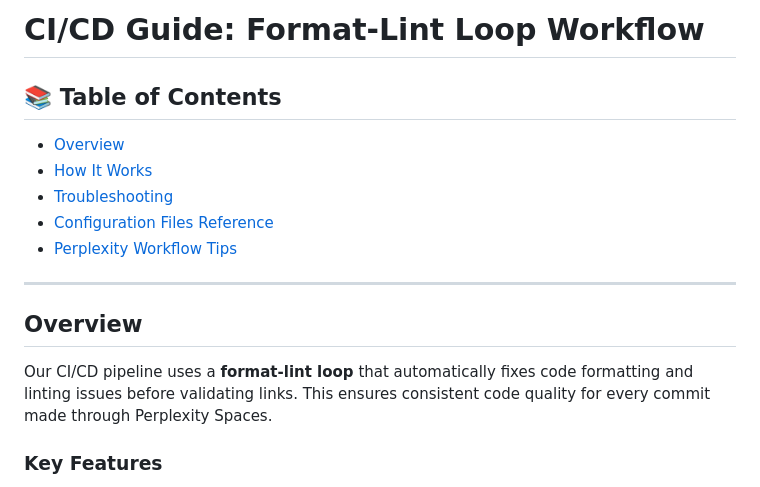
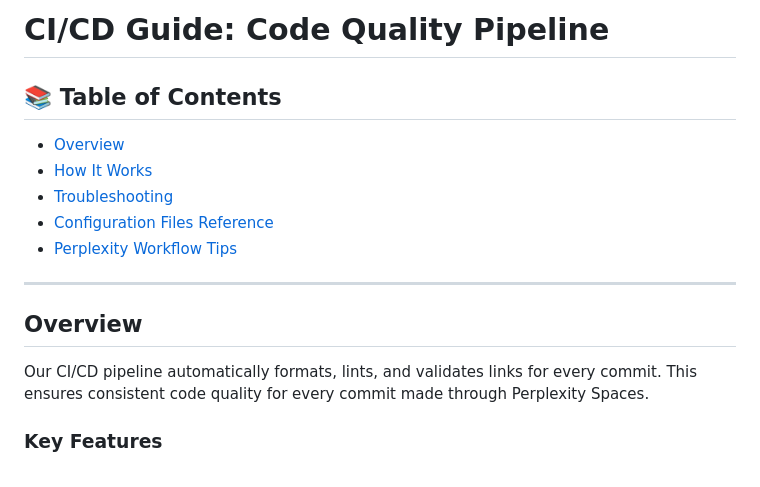
Before and after one commit to borealBytes/startup-blueprint, a Markdown page: .github/CI_CD_GUIDE.md, the part around the change. Rendered like a GitHub page.

Commit message:
docs(ci): Rename to 'Code Quality Pipeline' for accuracy
- Change from 'Format-Lint Loop Workflow' to 'Code Quality Pipeline'
- More accurate description of single linear process
- Update overview text to remove 'loop' terminology
- 'Loop' implied iteration, but workflow is linear

```diff
--- a/.github/CI_CD_GUIDE.md
+++ b/.github/CI_CD_GUIDE.md
@@ -1,4 +1,4 @@
-# CI/CD Guide: Format-Lint Loop Workflow
+# CI/CD Guide: Code Quality Pipeline
 
 ## 📚 Table of Contents
 
@@ -12,7 +12,7 @@
 
 ## Overview
 
-Our CI/CD pipeline uses a **format-lint loop** that automatically fixes code formatting and linting issues before validating links. This ensures consistent code quality for every commit made through Perplexity Spaces.
+Our CI/CD pipeline automatically formats, lints, and validates links for every commit. This ensures consistent code quality for every commit made through Perplexity Spaces.
 
 ### Key Features
 
```
